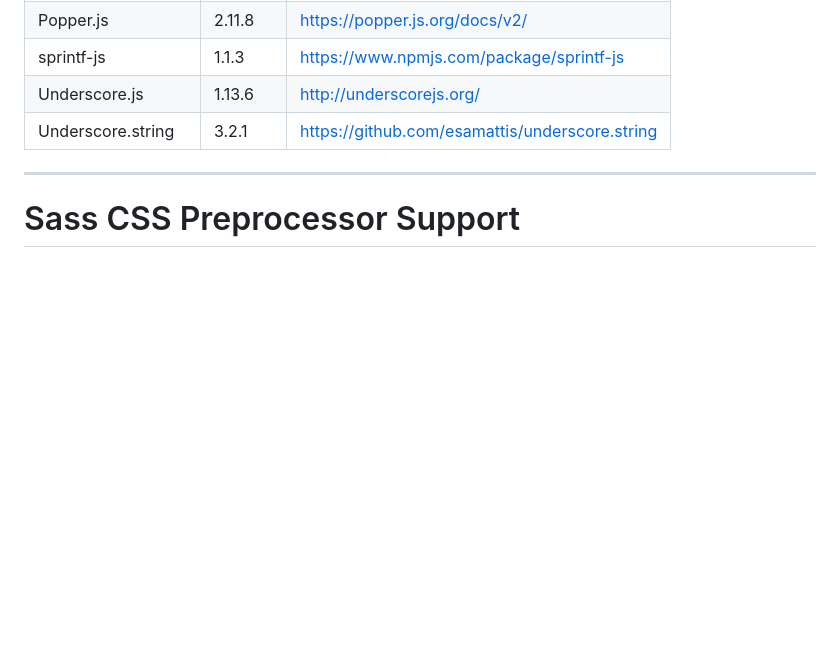
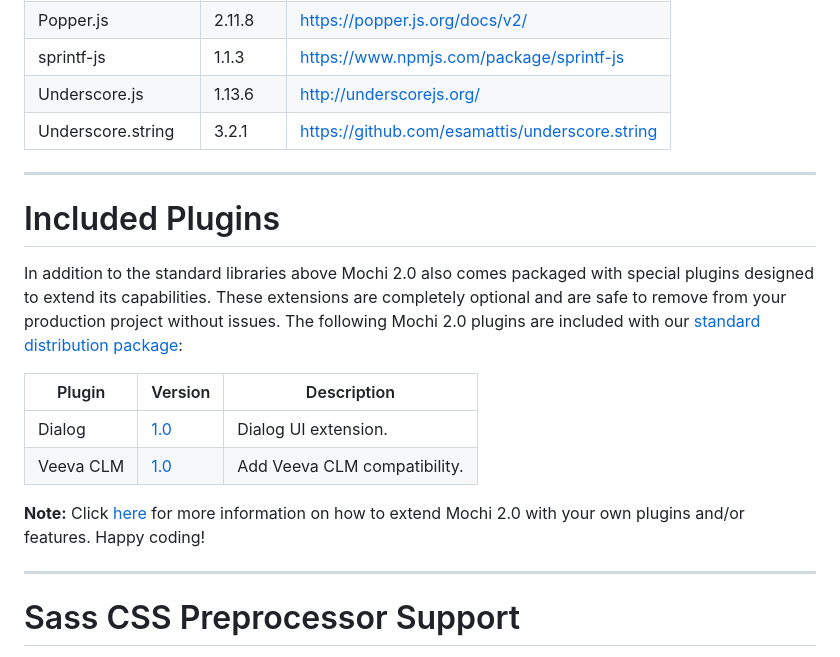
Before and after one commit to codeworksdev/mochi-2.0, a Markdown page: README.md, the part around the change. Drawn GitHub-style; blank space fills up the shorter version.

Commit message:
More info on plugins

```diff
--- a/README.md
+++ b/README.md
@@ -258,6 +258,18 @@ One of the major advantages of using Mochi 2.0 is that it comes packed with many
 | sprintf-js        | 1.1.3   | https://www.npmjs.com/package/sprintf-js       |
 | Underscore.js     | 1.13.6  | http://underscorejs.org/                       |
 | Underscore.string | 3.2.1   | https://github.com/esamattis/underscore.string |
+
+___
+# Included Plugins
+
+In addition to the standard libraries above Mochi 2.0 also comes packaged with special plugins designed to extend its capabilities. These extensions are completely optional and are safe to remove from your production project without issues. The following Mochi 2.0 plugins are included with our [standard distribution package](https://github.com/codeworksdev/mochi-2.0/tree/main/dist):
+
+| Plugin    | Version                                                                                                | Description                  |
+|-----------|--------------------------------------------------------------------------------------------------------|------------------------------|
+| Dialog    | [1.0](https://github.com/codeworksdev/mochi-2.0/blob/master/dist/mochi/js/plugins/dialog/CHANGELOG.md) | Dialog UI extension.         |
+| Veeva CLM | [1.0](https://github.com/codeworksdev/mochi-2.0/blob/master/dist/mochi/js/plugins/veeva/CHANGELOG.md)  | Add Veeva CLM compatibility. |
+
+**Note:** Click [here](https://github.com/codeworksdev/mochi-2.0?tab=readme-ov-file#extending-mochi) for more information on how to extend Mochi 2.0 with your own plugins and/or features. Happy coding!
 
 ___
 # Sass CSS Preprocessor Support
```
